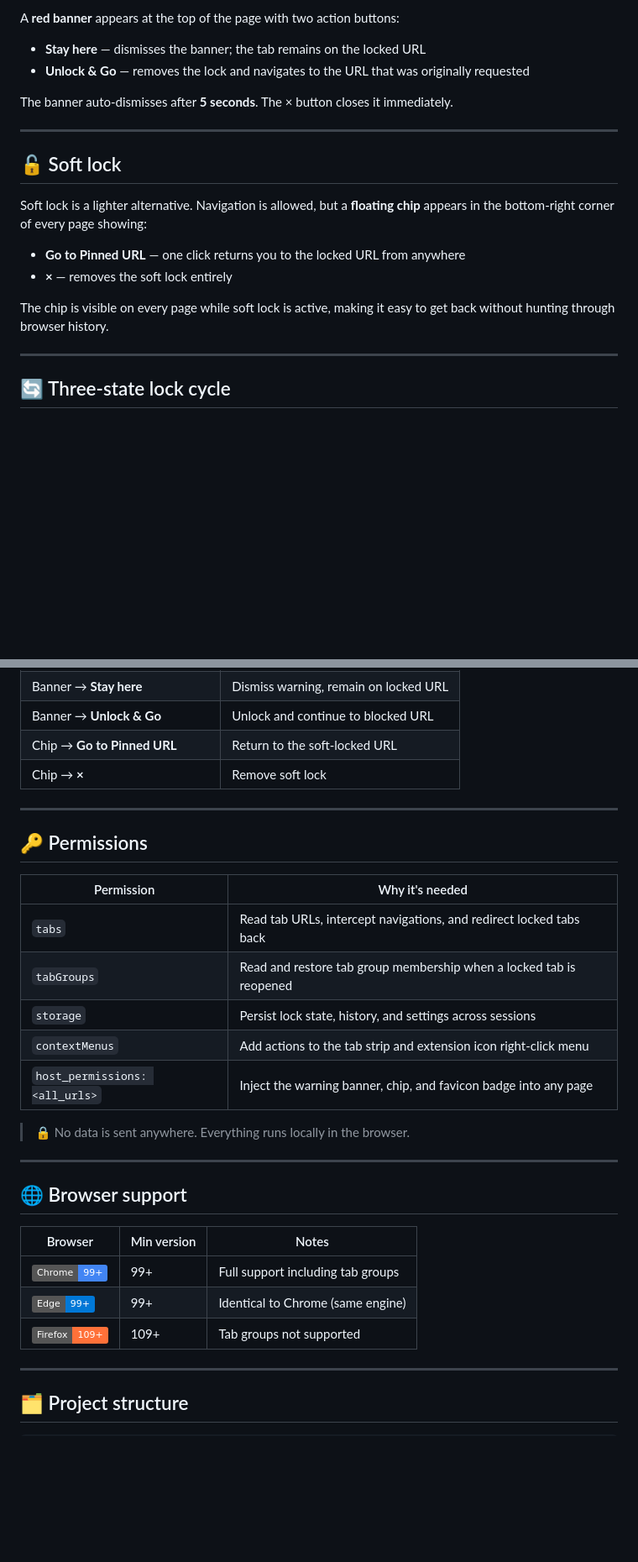
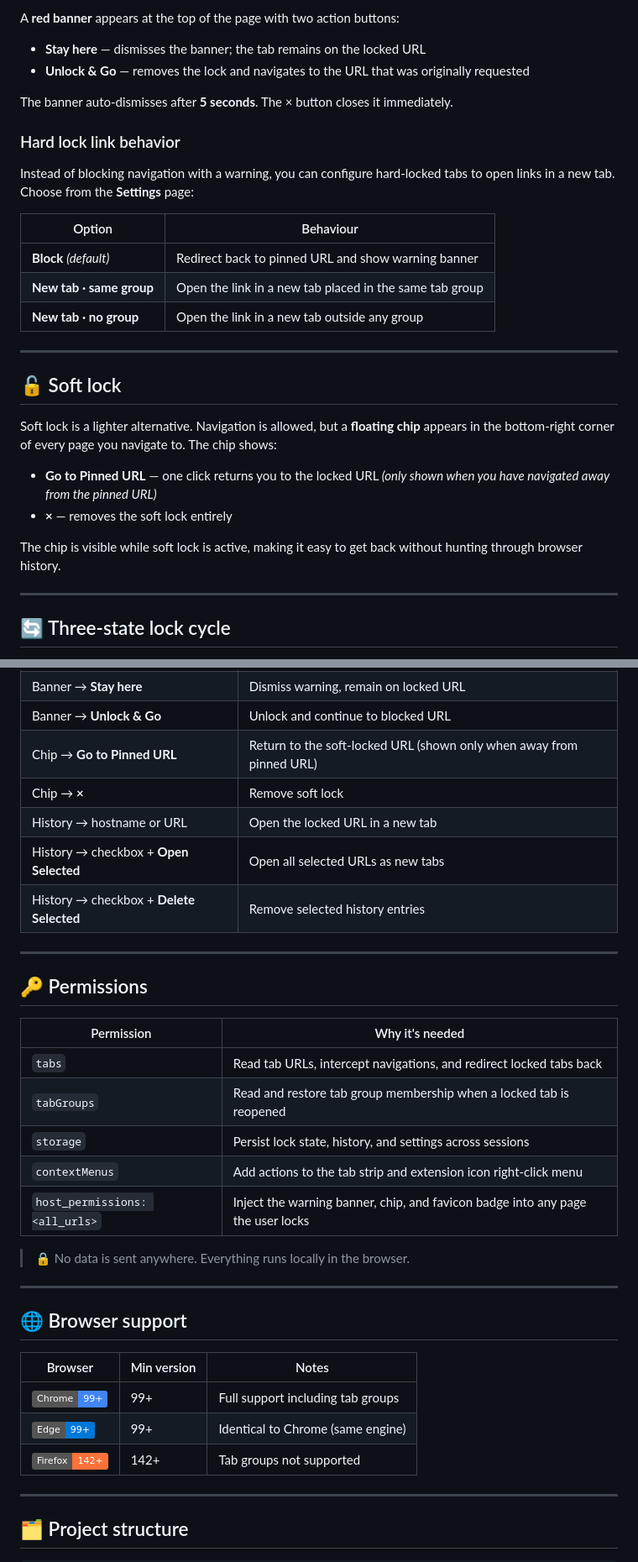
Before and after one commit to sunnykatiyar50/Tab-Anchor, a Markdown page: README.md, 2 parts joined by grey strips. Shown at 84% size. GitHub-like rendering; badges without logos; blank space fills up the shorter version.

```diff
--- a/README.md
+++ b/README.md
@@ -36,16 +37,26 @@ A **red banner** appears at the top of the page with two action buttons:
 
 The banner auto-dismisses after **5 seconds**. The × button closes it immediately.
 
+### Hard lock link behavior
+
+Instead of blocking navigation with a warning, you can configure hard-locked tabs to open links in a new tab. Choose from the **Settings** page:
+
+| Option | Behaviour |
+|---|---|
+| **Block** *(default)* | Redirect back to pinned URL and show warning banner |
+| **New tab · same group** | Open the link in a new tab placed in the same tab group |
+| **New tab · no group** | Open the link in a new tab outside any group |
+
 ---
 
 ## 🔓 Soft lock
 
-Soft lock is a lighter alternative. Navigation is allowed, but a **floating chip** appears in the bottom-right corner of every page showing:
+Soft lock is a lighter alternative. Navigation is allowed, but a **floating chip** appears in the bottom-right corner of every page you navigate to. The chip shows:
 
-- **Go to Pinned URL** — one click returns you to the locked URL from anywhere
+- **Go to Pinned URL** — one click returns you to the locked URL *(only shown when you have navigated away from the pinned URL)*
 - **×** — removes the soft lock entirely
 
-The chip is visible on every page while soft lock is active, making it easy to get back without hunting through browser history.
+The chip is visible while soft lock is active, making it easy to get back without hunting through browser history.
 
 ---
 
@@ -170,8 +193,11 @@ Lock state is stored in `chrome.storage.local`. When the browser is restarted, a
 | Right-click → **Tab History** | Open history & settings page |
 | Banner → **Stay here** | Dismiss warning, remain on locked URL |
 | Banner → **Unlock & Go** | Unlock and continue to blocked URL |
-| Chip → **Go to Pinned URL** | Return to the soft-locked URL |
+| Chip → **Go to Pinned URL** | Return to the soft-locked URL (shown only when away from pinned URL) |
 | Chip → **×** | Remove soft lock |
+| History → hostname or URL | Open the locked URL in a new tab |
+| History → checkbox + **Open Selected** | Open all selected URLs as new tabs |
+| History → checkbox + **Delete Selected** | Remove selected history entries |
 
 ---
 
@@ -183,7 +209,7 @@ Lock state is stored in `chrome.storage.local`. When the browser is restarted, a
 | `tabGroups` | Read and restore tab group membership when a locked tab is reopened |
 | `storage` | Persist lock state, history, and settings across sessions |
 | `contextMenus` | Add actions to the tab strip and extension icon right-click menu |
-| `host_permissions: <all_urls>` | Inject the warning banner, chip, and favicon badge into any page |
+| `host_permissions: <all_urls>` | Inject the warning banner, chip, and favicon badge into any page the user locks |
 
 > 🔒 No data is sent anywhere. Everything runs locally in the browser.
 
@@ -195,7 +221,7 @@ Lock state is stored in `chrome.storage.local`. When the browser is restarted, a
 |---|---|---|
 | ![Chrome](https://img.shields.io/badge/Chrome-99+-4285F4?logo=googlechrome&logoColor=white) | 99+ | Full support including tab groups |
 | ![Edge](https://img.shields.io/badge/Edge-99+-0078D7?logo=microsoftedge&logoColor=white) | 99+ | Identical to Chrome (same engine) |
-| ![Firefox](https://img.shields.io/badge/Firefox-109+-FF7139?logo=firefox&logoColor=white) | 109+ | Tab groups not supported |
+| ![Firefox](https://img.shields.io/badge/Firefox-142+-FF7139?logo=firefox&logoColor=white) | 142+ | Tab groups not supported |
 
 ---
 
```
Also changed, not shown: other parts of README.md (+29 -12 lines).
